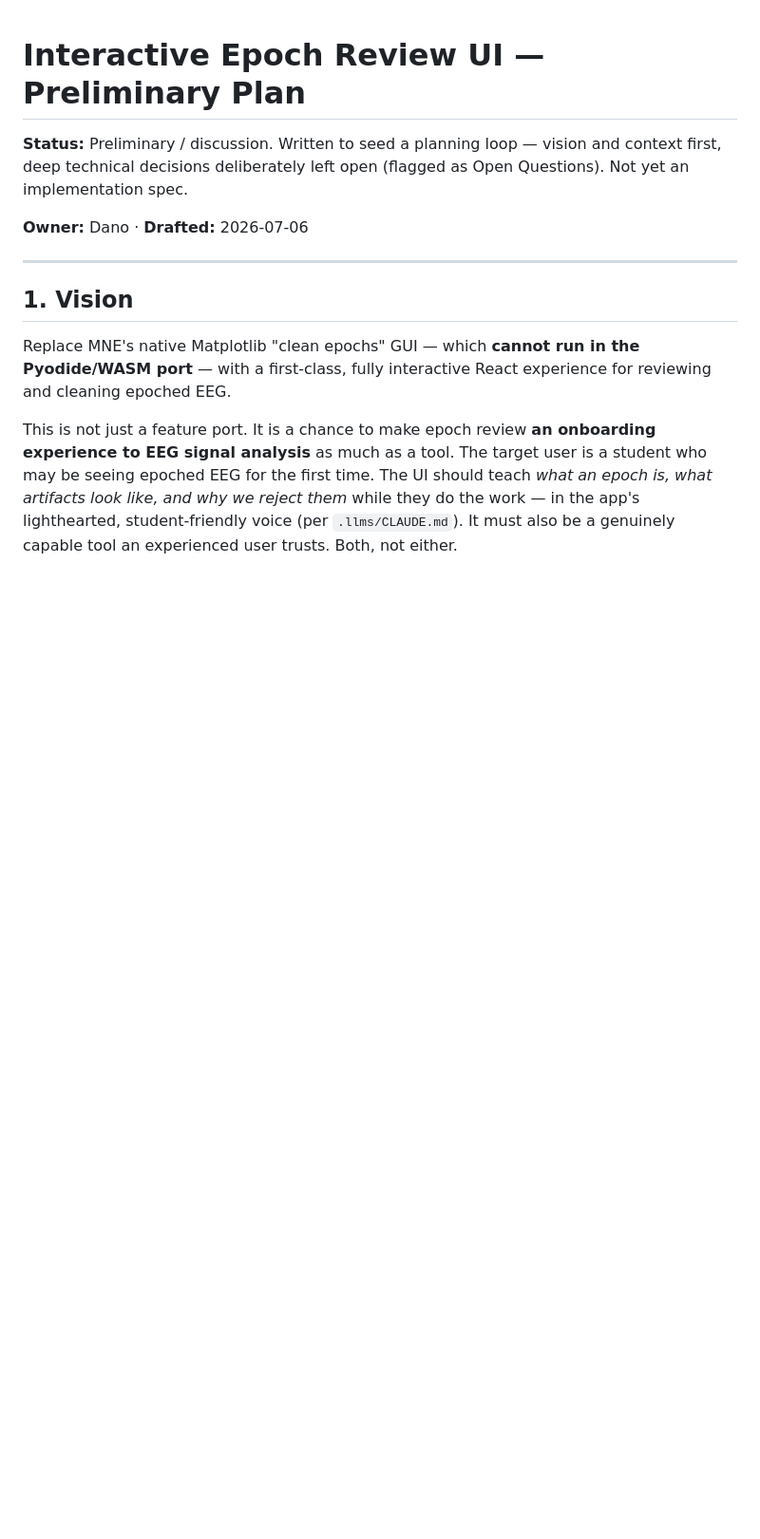
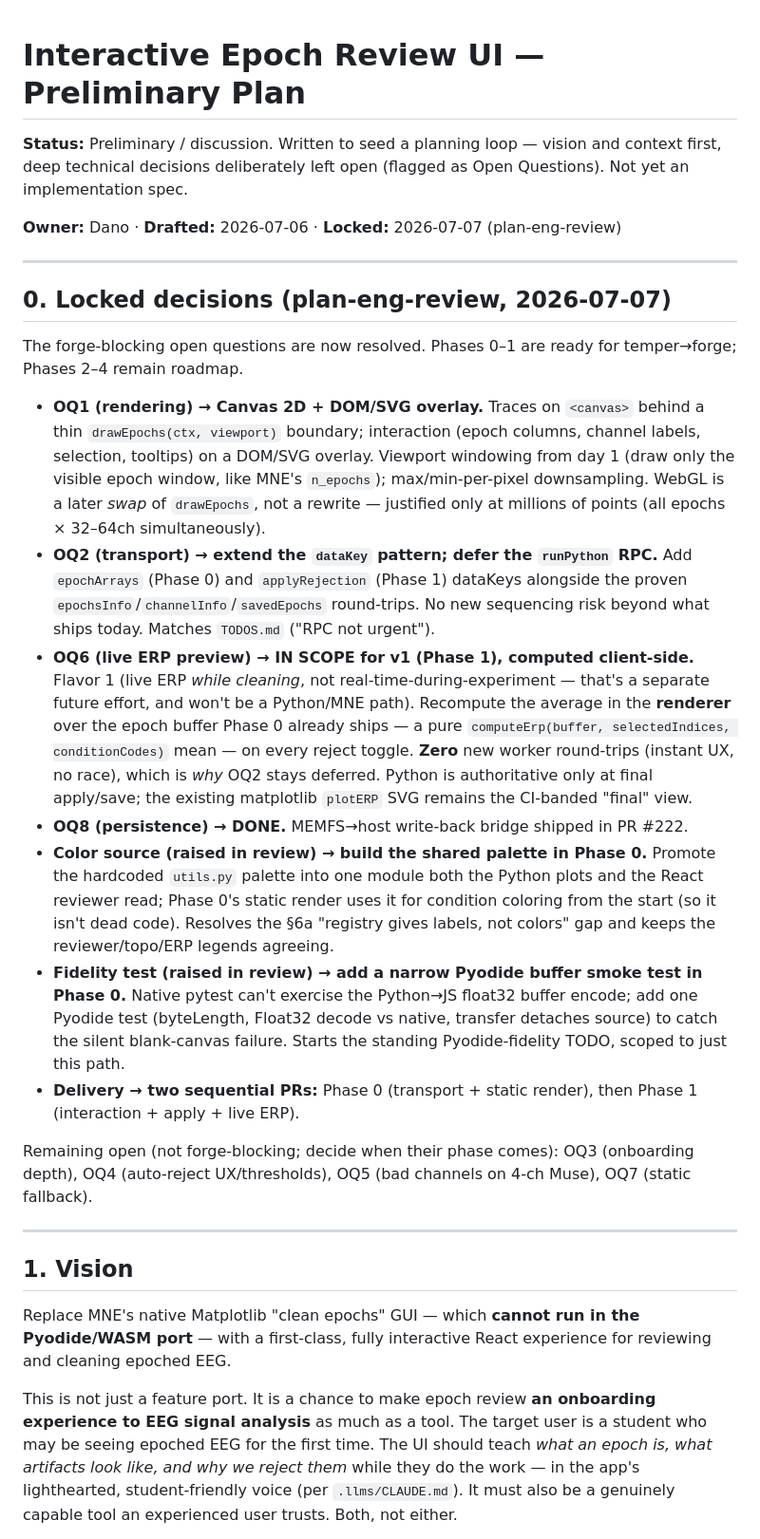
Before and after one commit to makebrainwaves/BrainWaves, a Markdown page: docs/epoch-review-ui-plan.md, the part around one of its changes. Shown at 95% size. GitHub-like rendering; blank space fills up the shorter version.

```diff
--- a/docs/epoch-review-ui-plan.md
+++ b/docs/epoch-review-ui-plan.md
@@ -4,7 +4,50 @@
 context first, deep technical decisions deliberately left open (flagged as Open
 Questions). Not yet an implementation spec.
 
-**Owner:** Dano · **Drafted:** 2026-07-06
+**Owner:** Dano · **Drafted:** 2026-07-06 · **Locked:** 2026-07-07 (plan-eng-review)
+
+---
+
+## 0. Locked decisions (plan-eng-review, 2026-07-07)
+
+The forge-blocking open questions are now resolved. Phases 0–1 are ready for
+temper→forge; Phases 2–4 remain roadmap.
+
+- **OQ1 (rendering) → Canvas 2D + DOM/SVG overlay.** Traces on `<canvas>` behind a
+  thin `drawEpochs(ctx, viewport)` boundary; interaction (epoch columns, channel
+  labels, selection, tooltips) on a DOM/SVG overlay. Viewport windowing from day 1
+  (draw only the visible epoch window, like MNE's `n_epochs`); max/min-per-pixel
+  downsampling. WebGL is a later *swap* of `drawEpochs`, not a rewrite — justified
+  only at millions of points (all epochs × 32–64ch simultaneously).
+- **OQ2 (transport) → extend the `dataKey` pattern; defer the `runPython` RPC.**
+  Add `epochArrays` (Phase 0) and `applyRejection` (Phase 1) dataKeys alongside the
+  proven `epochsInfo`/`channelInfo`/`savedEpochs` round-trips. No new sequencing
+  risk beyond what ships today. Matches `TODOS.md` ("RPC not urgent").
+- **OQ6 (live ERP preview) → IN SCOPE for v1 (Phase 1), computed client-side.**
+  Flavor 1 (live ERP *while cleaning*, not real-time-during-experiment — that's a
+  separate future effort, and won't be a Python/MNE path). Recompute the average in
+  the **renderer** over the epoch buffer Phase 0 already ships — a pure
+  `computeErp(buffer, selectedIndices, conditionCodes)` mean — on every reject
+  toggle. **Zero** new worker round-trips (instant UX, no race), which is *why* OQ2
+  stays deferred. Python is authoritative only at final apply/save; the existing
+  matplotlib `plotERP` SVG remains the CI-banded "final" view.
+- **OQ8 (persistence) → DONE.** MEMFS→host write-back bridge shipped in PR #222.
+- **Color source (raised in review) → build the shared palette in Phase 0.** Promote
+  the hardcoded `utils.py` palette into one module both the Python plots and the
+  React reviewer read; Phase 0's static render uses it for condition coloring from
+  the start (so it isn't dead code). Resolves the §6a "registry gives labels, not
+  colors" gap and keeps the reviewer/topo/ERP legends agreeing.
+- **Fidelity test (raised in review) → add a narrow Pyodide buffer smoke test in
+  Phase 0.** Native pytest can't exercise the Python→JS float32 buffer encode; add
+  one Pyodide test (byteLength, Float32 decode vs native, transfer detaches source)
+  to catch the silent blank-canvas failure. Starts the standing Pyodide-fidelity
+  TODO, scoped to just this path.
+- **Delivery → two sequential PRs:** Phase 0 (transport + static render), then
+  Phase 1 (interaction + apply + live ERP).
+
+Remaining open (not forge-blocking; decide when their phase comes): OQ3 (onboarding
+depth), OQ4 (auto-reject UX/thresholds), OQ5 (bad channels on 4-ch Muse), OQ7
+(static fallback).
 
 ---
 
```
Also changed, not shown: other parts of docs/epoch-review-ui-plan.md (+41 -26 lines), TODOS.md (+1 -1 lines).
